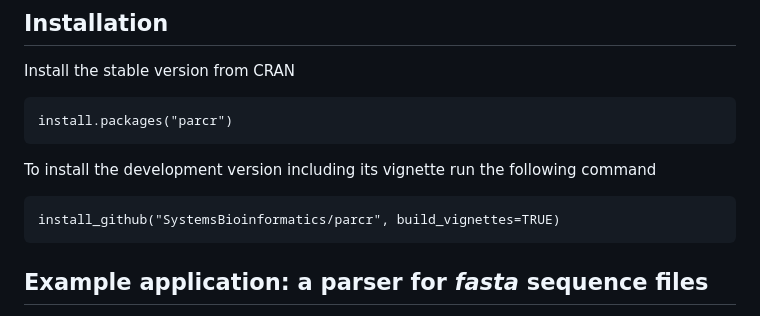
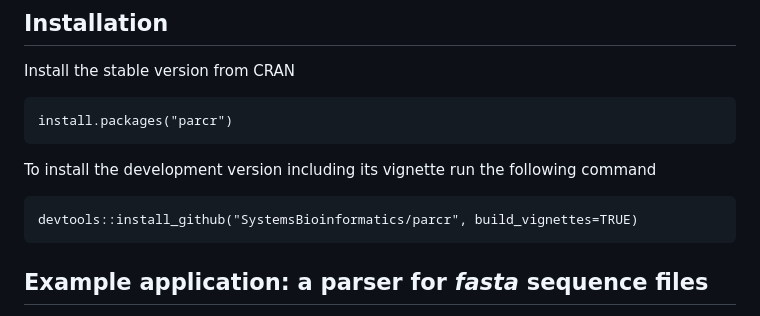
Before and after one commit to SystemsBioinformatics/parcr, a Markdown page: README.md, the part around the change. Drawn GitHub-style.

```diff
--- a/README.md
+++ b/README.md
@@ -36,7 +36,7 @@ Install the stable version from CRAN
 To install the development version including its vignette run the
 following command
 
-    install_github("SystemsBioinformatics/parcr", build_vignettes=TRUE)
+    devtools::install_github("SystemsBioinformatics/parcr", build_vignettes=TRUE)
 
 ## Example application: a parser for *fasta* sequence files
 
```
